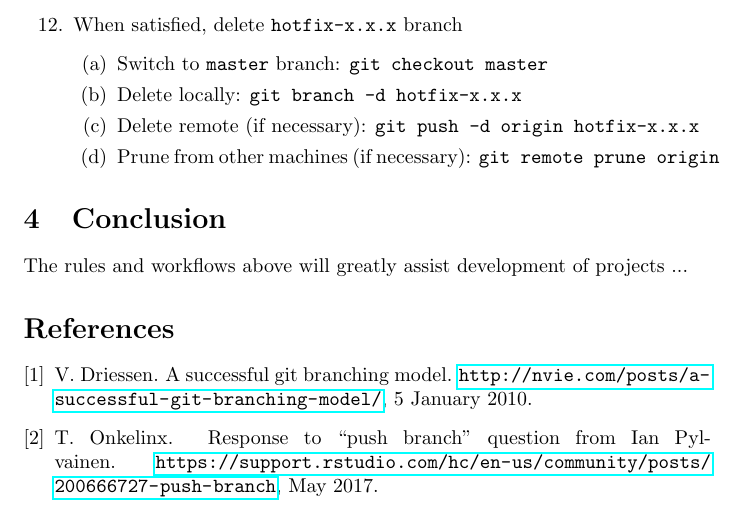
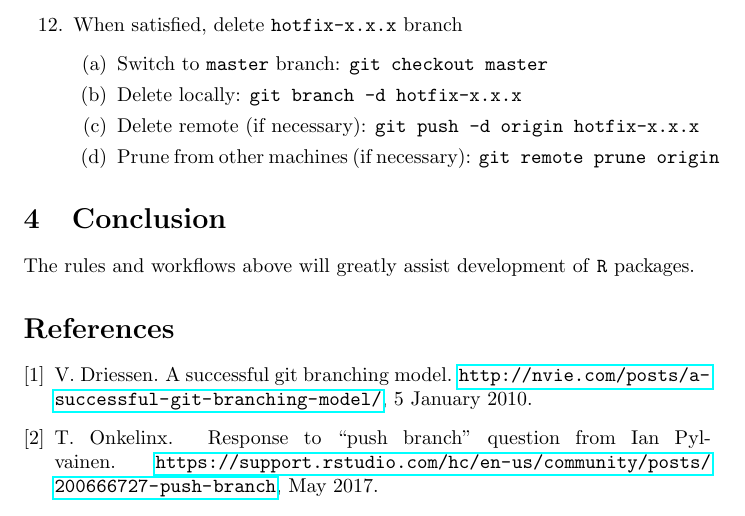
Before and after one commit to MatthewHeun/DevelopmentStrategies, a LaTeX paper (BranchStrategy.tex): part of page 7 of 9, cut so that both start at the same text. Compiled offline with pdfLaTeX.

Commit message:
Better conclusion.

```diff
--- a/BranchStrategy.tex
+++ b/BranchStrategy.tex
@@ -563,7 +563,8 @@ Execute the following steps to perform a hotfix to the current release.
 \label{sec:conclusion}
 %%%%%%%%%%%%%%%%%%%%%%%%%%%%%%%%%%%%%%%%%%%%%%%%%%%%%%%%%%%%%%
 
-The rules and workflows above will greatly assist development of projects ...
+The rules and workflows above will greatly assist
+development of \texttt{R} packages.
 
 
 
```
